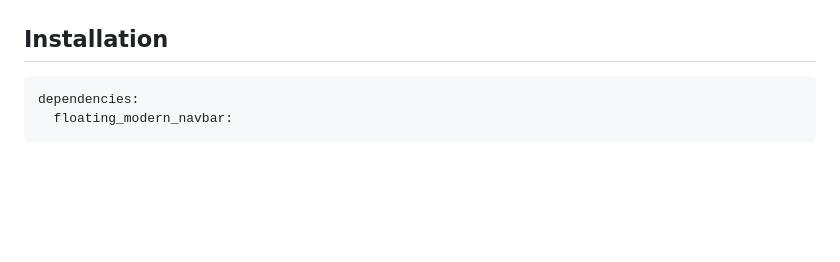
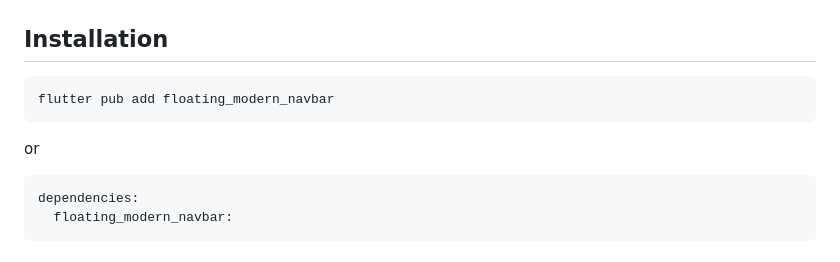
Before and after one commit to iamDjang0o/floating_modern_navbar, a Markdown page: README.md, the part around the change. Rendered like a GitHub page; blank space fills up the shorter version.

Commit message:
Update README with installation instructions
Add installation instructions for the floating_modern_navbar package.

````diff
--- a/README.md
+++ b/README.md
@@ -22,6 +22,11 @@ without adding heavy UI dependencies.
 | ![Regular scroll behavior](https://raw.githubusercontent.com/iamDjang0o/floating_modern_navbar/main/assets/previews/regular.gif) | ![Transparent scroll end behavior](https://raw.githubusercontent.com/iamDjang0o/floating_modern_navbar/main/assets/previews/transparent.gif) |
 
 ## Installation
+
+```cmd
+flutter pub add floating_modern_navbar
+```
+or
 
 ```yaml
 dependencies:
````
